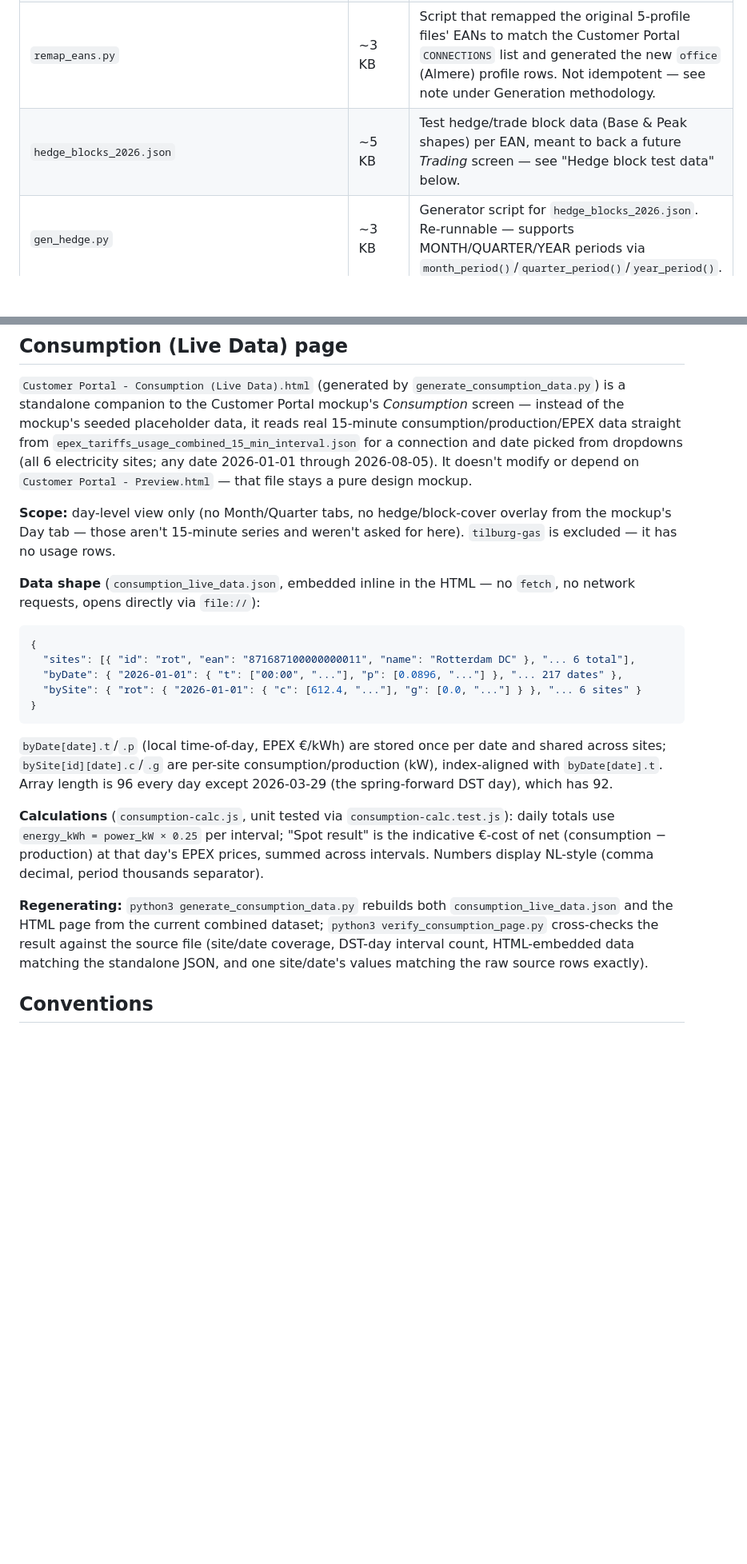
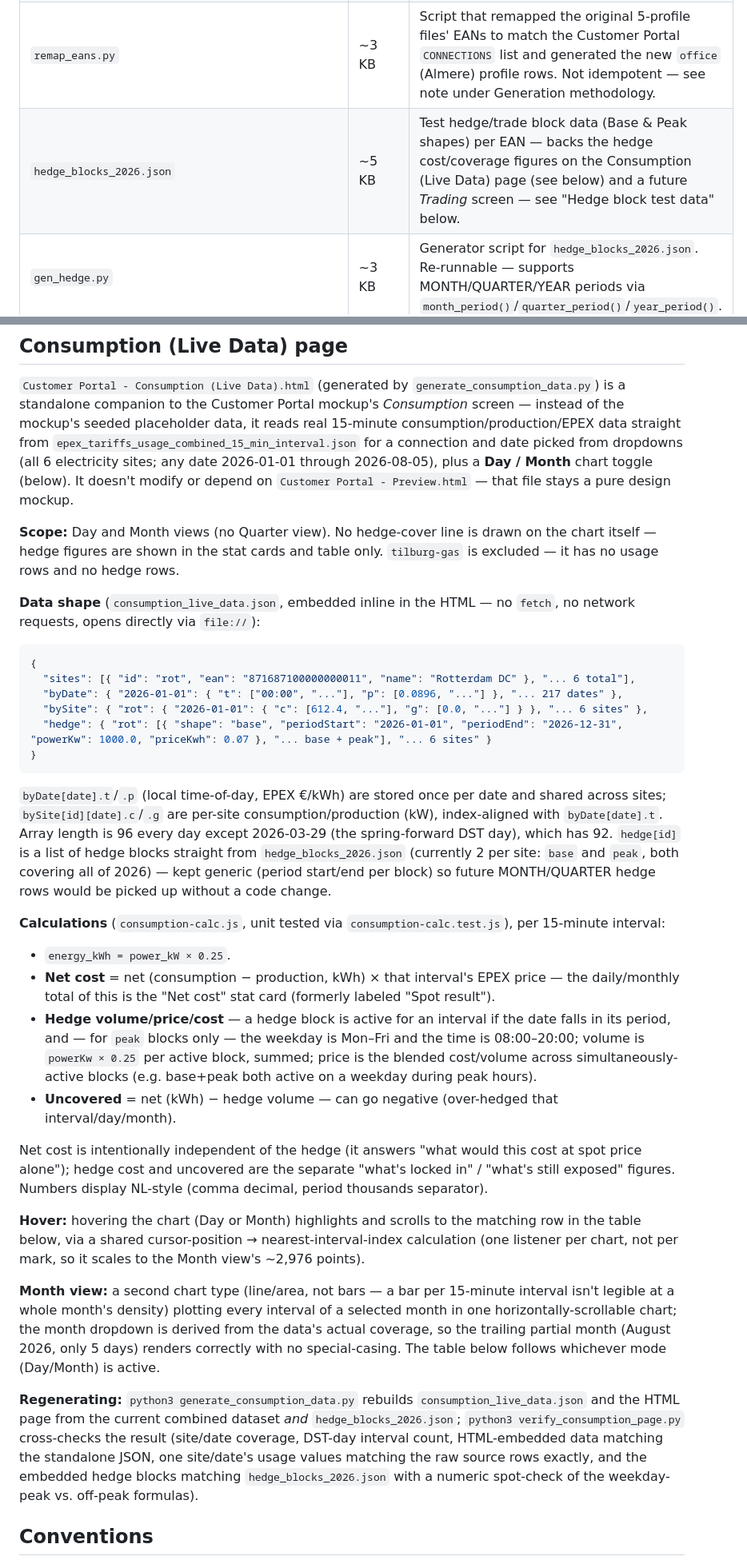
Before and after one commit to thinhtanhuynh/peakpower-trading-demo, a Markdown page: CLAUDE.md, 2 parts joined by grey strips. Shown at 80% size. Drawn GitHub-style; blank space fills up the shorter version.

Commit message:
Document hedge columns, hover, and Month view in CLAUDE.md

````diff
--- a/CLAUDE.md
+++ b/CLAUDE.md
@@ -38,7 +38,7 @@ Consumption (Live Data) page and its generator/tests are application code.
 | `epex_usage_15_min_interval.json` | ~66 MB | Generated consumption/production test data, 6 sites × 20,828 intervals = 124,968 rows |
 | `epex_tariffs_usage_combined_15_min_interval.json` | ~75 MB | Tariff + usage merged into one record per site per interval, 124,968 rows |
 | `remap_eans.py` | ~3 KB | Script that remapped the original 5-profile files' EANs to match the Customer Portal `CONNECTIONS` list and generated the new `office` (Almere) profile rows. Not idempotent — see note under Generation methodology. |
-| `hedge_blocks_2026.json` | ~5 KB | Test hedge/trade block data (Base & Peak shapes) per EAN, meant to back a future *Trading* screen — see "Hedge block test data" below. |
+| `hedge_blocks_2026.json` | ~5 KB | Test hedge/trade block data (Base & Peak shapes) per EAN — backs the hedge cost/coverage figures on the Consumption (Live Data) page (see below) and a future *Trading* screen — see "Hedge block test data" below. |
 | `gen_hedge.py` | ~3 KB | Generator script for `hedge_blocks_2026.json`. Re-runnable — supports MONTH/QUARTER/YEAR periods via `month_period()`/`quarter_period()`/`year_period()`. |
 | `generate_consumption_data.py` | ~16 KB | Generator + page-assembly script for the Consumption (Live Data) page — see "Consumption (Live Data) page" below. Companion tests: `test_generate_consumption_data.py`, `consumption-calc.test.js`, `verify_consumption_page.py`. |
 | `consumption-calc.js` | ~1 KB | Pure JS stat/formatting module used by the Consumption (Live Data) page (dual Node/browser module). |
@@ -220,12 +220,14 @@ Portal mockup's *Consumption* screen — instead of the mockup's seeded
 placeholder data, it reads real 15-minute consumption/production/EPEX data
 straight from `epex_tariffs_usage_combined_15_min_interval.json` for a
 connection and date picked from dropdowns (all 6 electricity sites; any
-date 2026-01-01 through 2026-08-05). It doesn't modify or depend on
-`Customer Portal - Preview.html` — that file stays a pure design mockup.
+date 2026-01-01 through 2026-08-05), plus a **Day / Month** chart toggle
+(below). It doesn't modify or depend on `Customer Portal - Preview.html` —
+that file stays a pure design mockup.
 
-**Scope:** day-level view only (no Month/Quarter tabs, no hedge/block-cover
-overlay from the mockup's Day tab — those aren't 15-minute series and
-weren't asked for here). `tilburg-gas` is excluded — it has no usage rows.
+**Scope:** Day and Month views (no Quarter view). No hedge-cover line is
+drawn on the chart itself — hedge figures are shown in the stat cards and
+table only. `tilburg-gas` is excluded — it has no usage rows and no hedge
+rows.
 
 **Data shape** (`consumption_live_data.json`, embedded inline in the HTML —
 no `fetch`, no network requests, opens directly via `file://`):
@@ -234,7 +236,8 @@ no `fetch`, no network requests, opens directly via `file://`):
 {
   "sites": [{ "id": "rot", "ean": "871687100000000011", "name": "Rotterdam DC" }, "... 6 total"],
   "byDate": { "2026-01-01": { "t": ["00:00", "..."], "p": [0.0896, "..."] }, "... 217 dates" },
-  "bySite": { "rot": { "2026-01-01": { "c": [612.4, "..."], "g": [0.0, "..."] } }, "... 6 sites" }
+  "bySite": { "rot": { "2026-01-01": { "c": [612.4, "..."], "g": [0.0, "..."] } }, "... 6 sites" },
+  "hedge": { "rot": [{ "shape": "base", "periodStart": "2026-01-01", "periodEnd": "2026-12-31", "powerKw": 1000.0, "priceKwh": 0.07 }, "... base + peak"], "... 6 sites" }
 }
 ```
 
@@ -242,21 +245,52 @@ no `fetch`, no network requests, opens directly via `file://`):
 date and shared across sites; `bySite[id][date].c`/`.g` are per-site
 consumption/production (kW), index-aligned with `byDate[date].t`. Array
 length is 96 every day except 2026-03-29 (the spring-forward DST day),
-which has 92.
+which has 92. `hedge[id]` is a list of hedge blocks straight from
+`hedge_blocks_2026.json` (currently 2 per site: `base` and `peak`, both
+covering all of 2026) — kept generic (period start/end per block) so
+future MONTH/QUARTER hedge rows would be picked up without a code change.
 
 **Calculations** (`consumption-calc.js`, unit tested via
-`consumption-calc.test.js`): daily totals use `energy_kWh = power_kW ×
-0.25` per interval; "Spot result" is the indicative €-cost of net
-(consumption − production) at that day's EPEX prices, summed across
-intervals. Numbers display NL-style (comma decimal, period thousands
-separator).
+`consumption-calc.test.js`), per 15-minute interval:
+- `energy_kWh = power_kW × 0.25`.
+- **Net cost** = net (consumption − production, kWh) × that interval's
+  EPEX price — the daily/monthly total of this is the "Net cost" stat card
+  (formerly labeled "Spot result").
+- **Hedge volume/price/cost** — a hedge block is active for an interval if
+  the date falls in its period, and — for `peak` blocks only — the
+  weekday is Mon–Fri and the time is 08:00–20:00; volume is
+  `powerKw × 0.25` per active block, summed; price is the blended
+  cost/volume across simultaneously-active blocks (e.g. base+peak both
+  active on a weekday during peak hours).
+- **Uncovered** = net (kWh) − hedge volume — can go negative
+  (over-hedged that interval/day/month).
 
-**Regenerating:** `python3 generate_consumption_data.py` rebuilds both
+Net cost is intentionally independent of the hedge (it answers "what would
+this cost at spot price alone"); hedge cost and uncovered are the separate
+"what's locked in" / "what's still exposed" figures. Numbers display
+NL-style (comma decimal, period thousands separator).
+
+**Hover:** hovering the chart (Day or Month) highlights and scrolls to the
+matching row in the table below, via a shared cursor-position →
+nearest-interval-index calculation (one listener per chart, not per mark,
+so it scales to the Month view's ~2,976 points).
+
+**Month view:** a second chart type (line/area, not bars — a bar per
+15-minute interval isn't legible at a whole month's density) plotting
+every interval of a selected month in one horizontally-scrollable chart;
+the month dropdown is derived from the data's actual coverage, so the
+trailing partial month (August 2026, only 5 days) renders correctly with
+no special-casing. The table below follows whichever mode (Day/Month) is
+active.
+
+**Regenerating:** `python3 generate_consumption_data.py` rebuilds
 `consumption_live_data.json` and the HTML page from the current combined
-dataset; `python3 verify_consumption_page.py` cross-checks the result
-against the source file (site/date coverage, DST-day interval count,
-HTML-embedded data matching the standalone JSON, and one site/date's
-values matching the raw source rows exactly).
+dataset *and* `hedge_blocks_2026.json`; `python3 verify_consumption_page.py`
+cross-checks the result (site/date coverage, DST-day interval count,
+HTML-embedded data matching the standalone JSON, one site/date's usage
+values matching the raw source rows exactly, and the embedded hedge blocks
+matching `hedge_blocks_2026.json` with a numeric spot-check of the
+weekday-peak vs. off-peak formulas).
 
 ## Conventions
 
````
Also changed, not shown: other parts of CLAUDE.md (+1 -1 lines).
